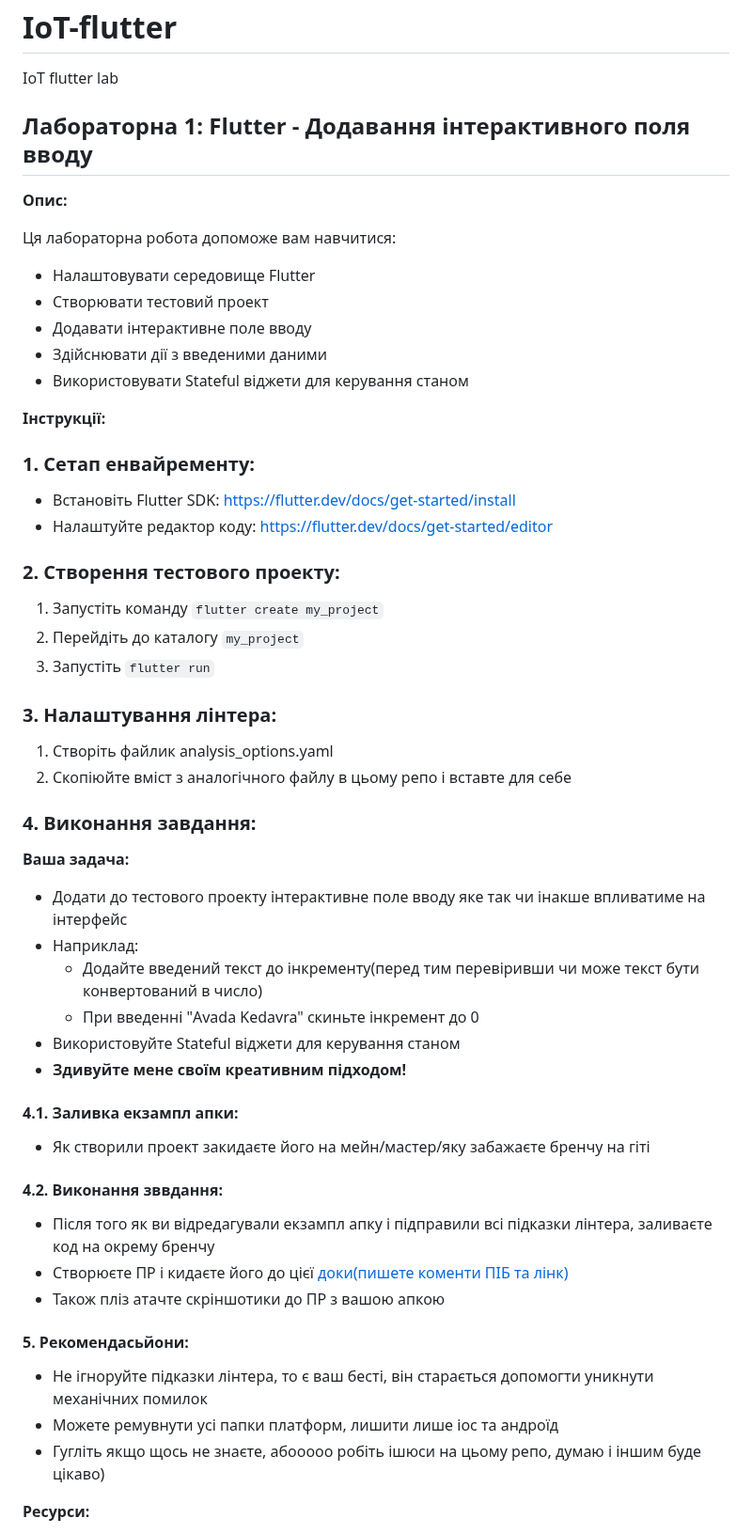
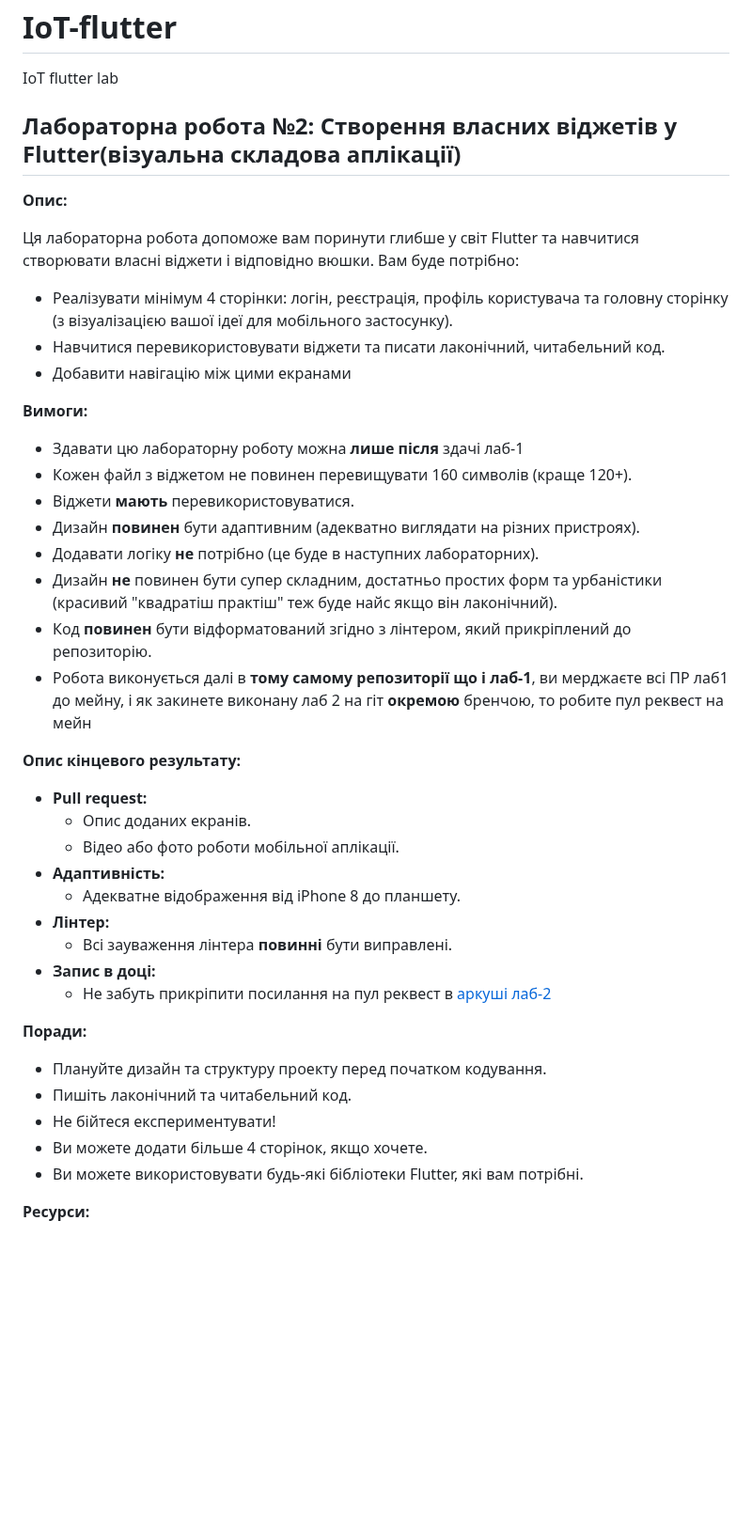
Before and after one commit to DenysDoskochynskyi/IoT-flutter, a Markdown page: README.md, the part around one of its changes. Shown at 94% size. Drawn GitHub-style; blank space fills up the shorter version.

Commit message:
Update README.md via lab-2 description

```diff
--- a/README.md
+++ b/README.md
@@ -1,59 +1,49 @@
 # IoT-flutter
 IoT flutter lab
-## Лабораторна 1: Flutter - Додавання інтерактивного поля вводу
+## Лабораторна робота №2: Створення власних віджетів у Flutter(візуальна складова аплікації)
 
 **Опис:**
 
-Ця лабораторна робота допоможе вам навчитися:
+Ця лабораторна робота допоможе вам поринути глибше у світ Flutter та навчитися створювати власні віджети і відповідно вюшки. Вам буде потрібно:
 
-* Налаштовувати середовище Flutter
-* Створювати тестовий проект
-* Додавати інтерактивне поле вводу
-* Здійснювати дії з введеними даними
-* Використовувати Stateful віджети для керування станом
-
-**Інструкції:**
-
-### 1. Сетап енвайременту:
-
-* Встановіть Flutter SDK: [https://flutter.dev/docs/get-started/install](https://flutter.dev/docs/get-started/install)
-* Налаштуйте редактор коду: [https://flutter.dev/docs/get-started/editor](https://flutter.dev/docs/get-started/editor)
-
-### 2. Створення тестового проекту:
-
-1. Запустіть команду `flutter create my_project`
-2. Перейдіть до каталогу `my_project`
-3. Запустіть `flutter run`
-
-### 3. Налаштування лінтера:
-
-1. Створіть файлик analysis_options.yaml
-2. Скопіюйте вміст з аналогічного файлу в цьому репо і вставте для себе
-
-### 4. Виконання завдання:
-**Ваша задача:**
-
-* Додати до тестового проекту інтерактивне поле вводу яке так чи інакше впливатиме на інтерфейс
-* Наприклад:
-    * Додайте введений текст до інкременту(перед тим перевіривши чи може текст бути конвертований в число)
-    * При введенні "Avada Kedavra" скиньте інкремент до 0
-* Використовуйте Stateful віджети для керування станом
-* **Здивуйте мене своїм креативним підходом!**
-
-#### 4.1. Заливка екзампл апки:
-
-* Як створили проект закидаєте його на мейн/мастер/яку забажаєте бренчу на гіті
-
-#### 4.2. Виконання зввдання:
-* Після того як ви відредагували екзампл апку і підправили всі підказки лінтера, заливаєте код на окрему бренчу
-* Cтворюєте ПР і кидаєте його до цієї [доки(пишете коменти ПІБ та лінк)](https://docs.google.com/spreadsheets/d/1nLum3uuoCSpKLCqLspGZ3342FEsU7ccmgYB9I54pKOM/edit?usp=sharing)
-* Також пліз атачте скріншотики до ПР з вашою апкою
+* Реалізувати мінімум 4 сторінки: логін, реєстрація, профіль користувача та головну сторінку (з візуалізацією вашої ідеї для мобільного застосунку).
+* Навчитися перевикористовувати віджети та писати лаконічний, читабельний код.
+* Добавити навігацію між цими екранами
 
 
-#### 5. Рекомендасьйони:
-  * Не ігноруйте підказки лінтера, то є ваш бесті, він старається допомогти уникнути механічних помилок
-  * Можете ремувнути усі папки платформ, лишити лише іос та андроїд
-  * Гугліть якщо щось не знаєте, абооооо робіть ішюси на цьому репо, думаю і іншим буде цікаво)
+**Вимоги:**
+
+* Здавати цю лабораторну роботу можна **лише після** здачі лаб-1
+* Кожен файл з віджетом не повинен перевищувати 160 символів (краще 120+).
+* Віджети **мають** перевикористовуватися.
+* Дизайн **повинен** бути адаптивним (адекватно виглядати на різних пристроях).
+* Додавати логіку **не** потрібно (це буде в наступних лабораторних).
+* Дизайн **не** повинен бути супер складним, достатньо простих форм та урбаністики (красивий "квадратіш практіш" теж буде найс якщо він лаконічний).
+* Код **повинен** бути відформатований згідно з лінтером, який прикріплений до репозиторію.
+* Робота виконується далі в **тому самому репозиторії що і лаб-1**, ви мерджаєте всі ПР лаб1 до мейну, і як закинете виконану лаб 2 на гіт **окремою** бренчою, то робите пул реквест на мейн
+
+
+**Опис кінцевого результату:**
+
+* **Pull request:**
+    * Опис доданих екранів.
+    * Відео або фото роботи мобільної аплікації.
+* **Адаптивність:**
+    * Адекватне відображення від iPhone 8 до планшету.
+* **Лінтер:**
+    * Всі зауваження лінтера **повинні** бути виправлені.
+* **Запис в доці:**
+    * Не забуть прикріпити посилання на пул реквест в [аркуші лаб-2](https://docs.google.com/spreadsheets/d/1nLum3uuoCSpKLCqLspGZ3342FEsU7ccmgYB9I54pKOM/edit?usp=sharing)
+
+
+**Поради:**
+
+* Плануйте дизайн та структуру проекту перед початком кодування.
+* Пишіть лаконічний та читабельний код.
+* Не бійтеся експериментувати!
+* Ви можете додати більше 4 сторінок, якщо хочете.
+* Ви можете використовувати будь-які бібліотеки Flutter, які вам потрібні.
+
 
 **Ресурси:**
 
```
Also changed, not shown: other parts of README.md (+6 -10 lines).
